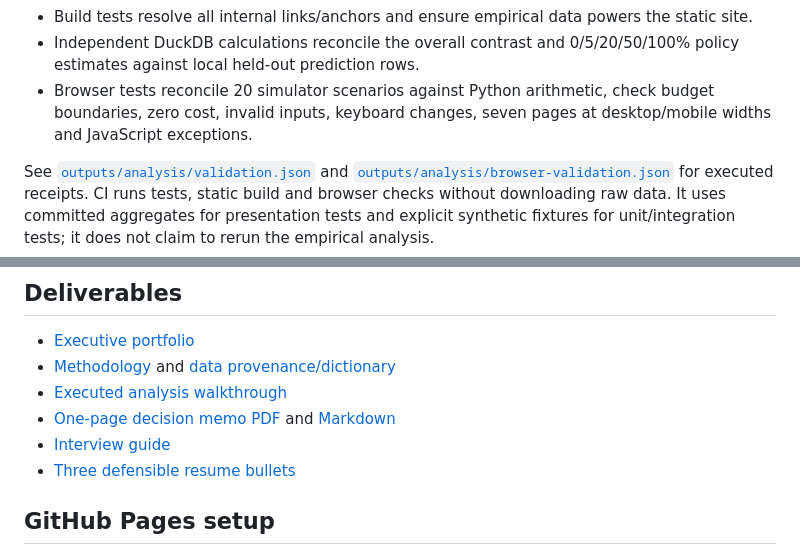
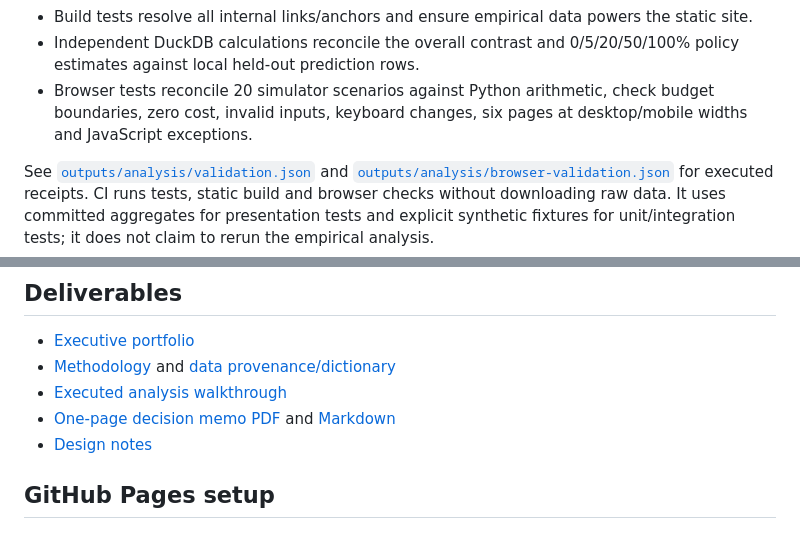
Before and after one commit to IamGRootMSE/growth-incrementality-lab, a Markdown page: README.md, 2 parts joined by grey strips. Rendered like a GitHub page.

```diff
--- a/README.md
+++ b/README.md
@@ -76,7 +76,7 @@ python scripts/browser_check.py
 - Pipeline tests cover strict feature exclusion, duplicate-group split isolation, deterministic partitions, train/validate/predict integration and committed output integrity.
 - Build tests resolve all internal links/anchors and ensure empirical data powers the static site.
 - Independent DuckDB calculations reconcile the overall contrast and 0/5/20/50/100% policy estimates against local held-out prediction rows.
-- Browser tests reconcile 20 simulator scenarios against Python arithmetic, check budget boundaries, zero cost, invalid inputs, keyboard changes, seven pages at desktop/mobile widths and JavaScript exceptions.
+- Browser tests reconcile 20 simulator scenarios against Python arithmetic, check budget boundaries, zero cost, invalid inputs, keyboard changes, six pages at desktop/mobile widths and JavaScript exceptions.
 
 See [`outputs/analysis/validation.json`](outputs/analysis/validation.json) and [`outputs/analysis/browser-validation.json`](outputs/analysis/browser-validation.json) for executed receipts. CI runs tests, static build and browser checks without downloading raw data. It uses committed aggregates for presentation tests and explicit synthetic fixtures for unit/integration tests; it does not claim to rerun the empirical analysis.
 
@@ -133,8 +133,7 @@ The simulator's cost per treated user and value per incremental conversion are h
 - [Methodology](docs/methodology.md) and [data provenance/dictionary](docs/provenance.md)
 - [Executed analysis walkthrough](outputs/reports/walkthrough.md)
 - [One-page decision memo PDF](outputs/reports/decision-memo.pdf) and [Markdown](outputs/reports/decision-memo.md)
-- [Interview guide](docs/interview-guide.md)
-- [Three defensible resume bullets](outputs/reports/resume-bullets.md)
+- [Design notes](docs/design-notes.md)
 
 ## GitHub Pages setup
 
```
Also changed, not shown: other parts of README.md (+2 -2 lines), docs/design-notes.md (added, +29 -0 lines), docs/interview-guide.md (deleted, +0 -54 lines), outputs/reports/delivery-status.md (+1 -1 lines), outputs/reports/design-notes.md (added, +29 -0 lines), outputs/reports/interview-guide.md (deleted, +0 -54 lines), outputs/reports/project-readme.md (+4 -5 lines), outputs/reports/resume-bullets.md (deleted, +0 -7 lines), outputs/screenshots/desktop.png, outputs/screenshots/mobile.png, 10 other files.
